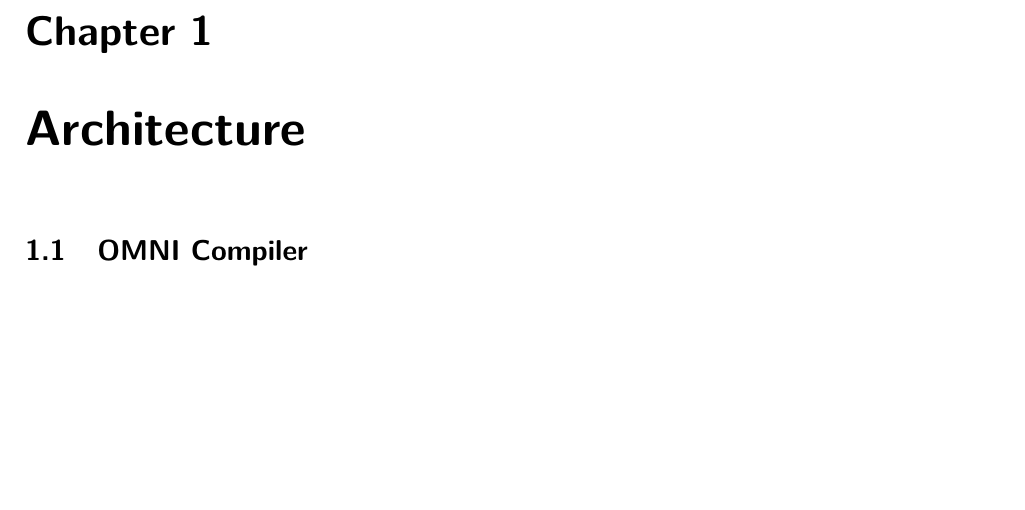
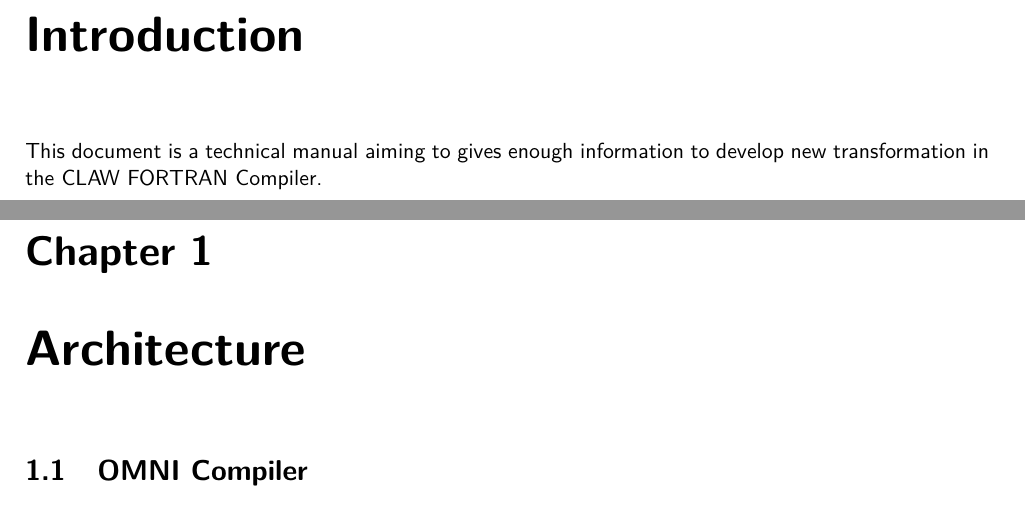
Before and after one commit to claw-project/claw-compiler, a LaTeX document (documentation/developer/developers_guide.tex): part of page 3 of 17 before the commit and two parts of pages 3 and 4 of 18 after it, the two joined at a grey line, cut at the place of the change, the shorter picture padded with empty space. Compiled offline with pdfLaTeX.

Commit message:
Add place for intro

```diff
--- a/documentation/developer/developers_guide.tex
+++ b/documentation/developer/developers_guide.tex
@@ -178,7 +178,8 @@
 \pagebreak
 \tableofcontents
 
-
+\chapter*{Introduction}
+This document is a technical manual aiming to gives enough information to develop new transformation in the \clawfcomp.
 
 \chapter{Architecture}
 \section{OMNI Compiler}
```
